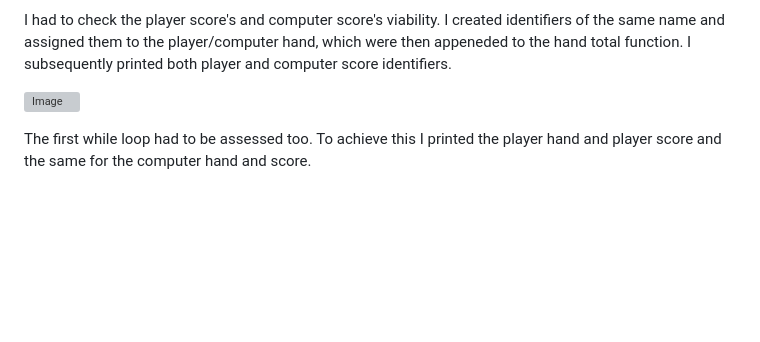
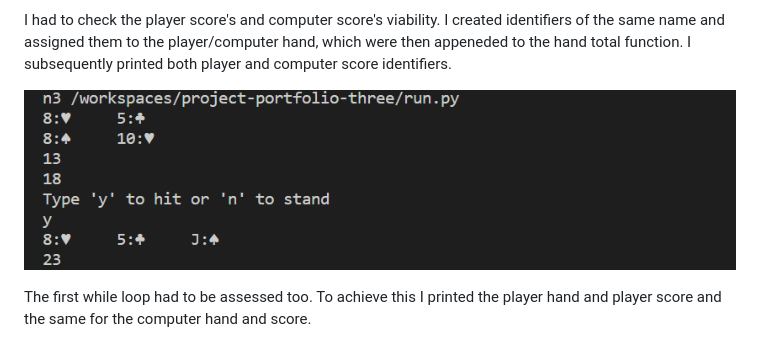
Before and after one commit to erincunningham7/project-portfolio-three, a Markdown page: README.md, the part around the change. Rendered like a GitHub page; pictures changed too: images/score-test.png (added); blank space fills up the shorter version; grey boxes are pictures that could not be loaded.

Commit message:
Upload replacement score test image and add to readme file

```diff
--- a/README.md
+++ b/README.md
@@ -111,7 +111,7 @@ To test it's functionality, I began with the blackjack_deck identiifier accessin
 
 I had to check the player score's and computer score's viability. I created identifiers of the same name and assigned them to the player/computer hand, which were then appeneded to the hand total function. I subsequently printed both player and computer score identifiers.
 
-![Image](images/test-score.png)
+![Image](images/score-test.png)
 
 The first while loop had to be assessed too. To achieve this I printed the player hand and player score and the same for the computer hand and score.
 
```
